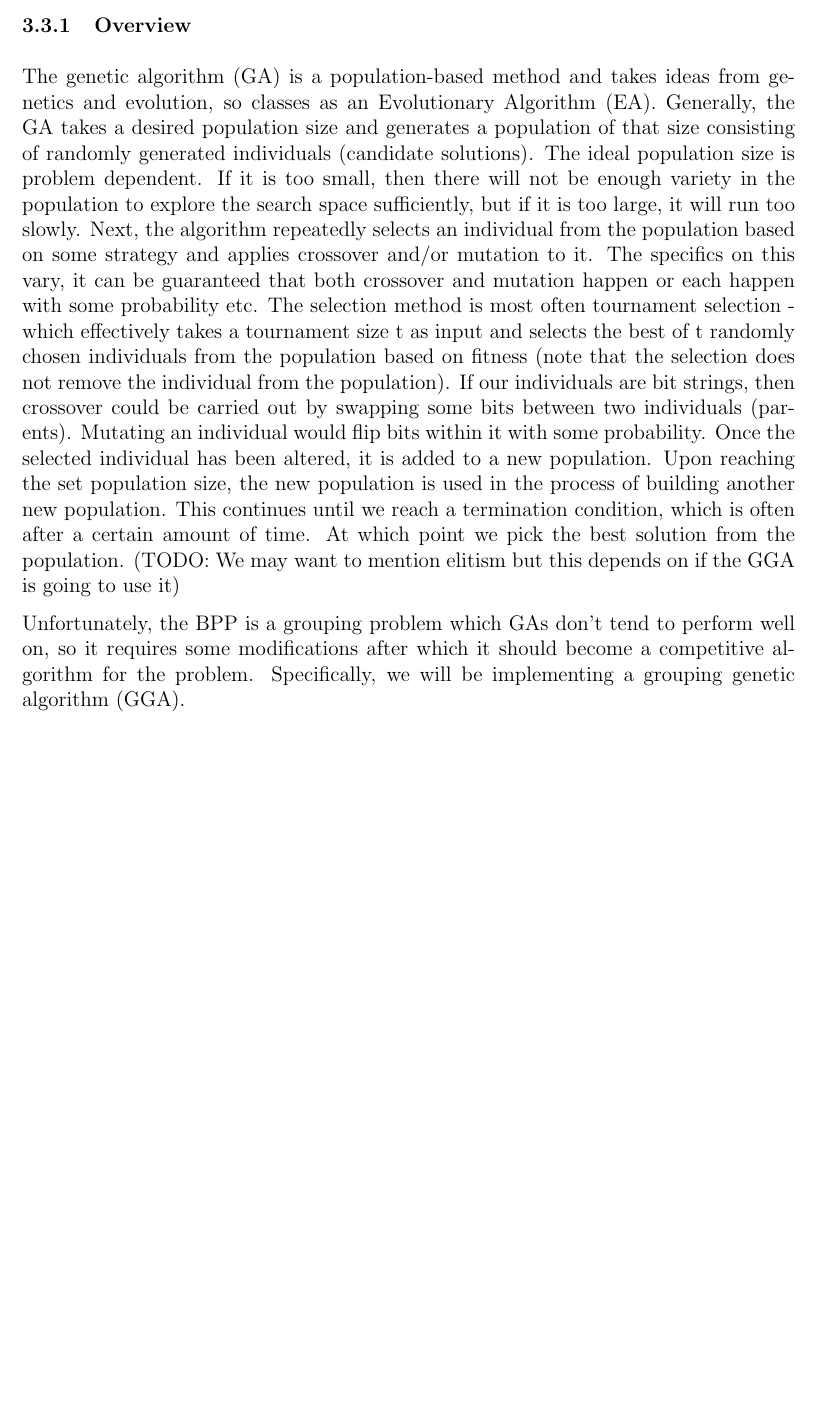
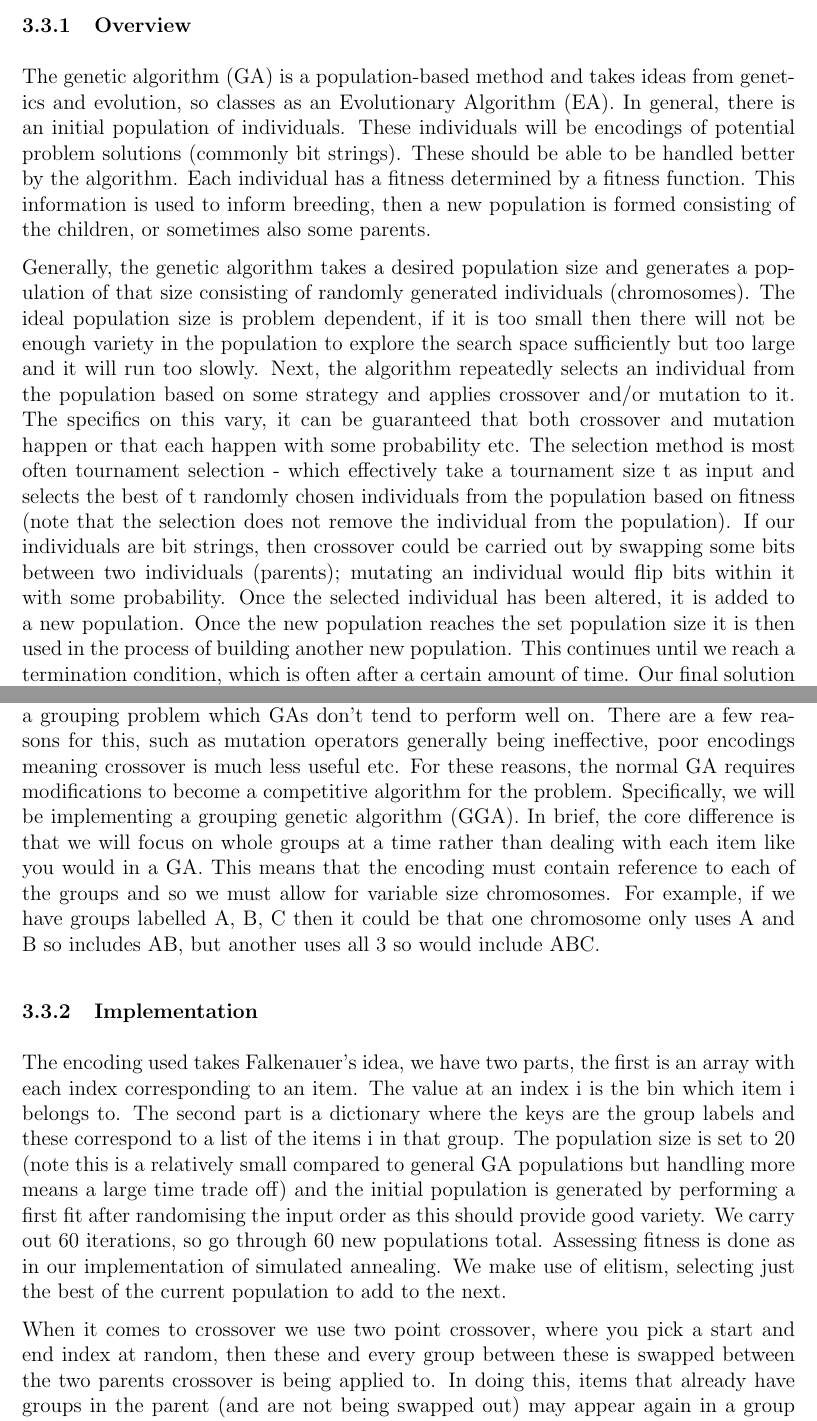
Before and after one commit to JoshuaRaybould/1D-Bin-Packing-Human-Vs-LLM-Algorithms, a LaTeX document (main.tex): part of page 7 of 9 before the commit and two parts of pages 7 and 8 of 10 after it, the two joined at a grey line, cut so that both start at the same text, the shorter picture padded with empty space. Compiled offline with pdfLaTeX.

Commit message:
update report with GGA implementation details

```diff
--- a/main.tex
+++ b/main.tex
@@ -117,9 +117,21 @@ First we obtain the initial candidate solution with FFD, this requires O(nlogn)
 
 \subsubsection{Overview}
 
-The genetic algorithm (GA) is a population-based method and takes ideas from genetics and evolution, so classes as an Evolutionary Algorithm (EA). Generally, the GA takes a desired population size and generates a population of that size consisting of randomly generated individuals (candidate solutions). The ideal population size is problem dependent. If it is too small, then there will not be enough variety in the population to explore the search space sufficiently, but if it is too large, it will run too slowly. Next, the algorithm repeatedly selects an individual from the population based on some strategy and applies crossover and/or mutation to it. The specifics on this vary, it can be guaranteed that both crossover and mutation happen or each happen with some probability etc. The selection method is most often tournament selection - which effectively takes a tournament size t as input and selects the best of t randomly chosen individuals from the population based on fitness (note that the selection does not remove the individual from the population). If our individuals are bit strings, then crossover could be carried out by swapping some bits between two individuals (parents). Mutating an individual would flip bits within it with some probability. Once the selected individual has been altered, it is added to a new population. Upon reaching the set population size, the new population is used in the process of building another new population. This continues until we reach a termination condition, which is often after a certain amount of time. At which point we pick the best solution from the population. (TODO: We may want to mention elitism but this depends on if the GGA is going to use it)
+The genetic algorithm (GA) is a population-based method and takes ideas from genetics and evolution, so classes as an Evolutionary Algorithm (EA). In general, there is an initial population of individuals. These individuals will be encodings of potential problem solutions (commonly bit strings). These should be able to be handled better by the algorithm. Each individual has a fitness determined by a fitness function. This information is used to inform breeding, then a new population is formed consisting of the children, or sometimes also some parents.
 
-Unfortunately, the BPP is a grouping problem which GAs don't tend to perform well on, so it requires some modifications after which it should become a competitive algorithm for the problem. Specifically, we will be implementing a grouping genetic algorithm (GGA).
+Generally, the genetic algorithm takes a desired population size and generates a population of that size consisting of randomly generated individuals (chromosomes). The ideal population size is problem dependent, if it is too small then there will not be enough variety in the population to explore the search space sufficiently but too large and it will run too slowly. Next, the algorithm repeatedly selects an individual from the population based on some strategy and applies crossover and/or mutation to it. The specifics on this vary, it can be guaranteed that both crossover and mutation happen or that each happen with some probability etc.  The selection method is most often tournament selection - which effectively take a tournament size t as input and selects the best of t randomly chosen individuals from the population based on fitness (note that the selection does not remove the individual from the population). If our individuals are bit strings, then crossover could be carried out by swapping some bits between two individuals (parents); mutating an individual would flip bits within it with some probability. Once the selected individual has been altered, it is added to a new population. Once the new population reaches the set population size it is then used in the process of building another new population. This continues until we reach a termination condition, which is often after a certain amount of time. Our final solution is then the highest fitness solution in the population we arrived at.
+
+There are many ways this algorithm can be slightly altered, one of relevance here is elitism. Rather than building the new population entirely via the process detailed before, we instead select some number, n, of individuals we wish to keep from the current population. These will be the fittest n individuals, referred to as elites.
+
+The following is heavily informed by Falkenauer's work here \cite{gga}, including some general parts of how we go on to implement the algorithm. Unfortunately, the BPP is a grouping problem which GAs don't tend to perform well on. There are a few reasons for this, such as mutation operators generally being ineffective, poor encodings meaning crossover is much less useful etc. For these reasons, the normal GA requires modifications to become a competitive algorithm for the problem. Specifically, we will be implementing a grouping genetic algorithm (GGA). In brief, the core difference is that we will focus on whole groups at a time rather than dealing with each item like you would in a GA. This means that the encoding must contain reference to each of the groups and so we must allow for variable size chromosomes. For example, if we have groups labelled A, B, C then it could be that one chromosome only uses A and B so includes AB, but another uses all 3 so would include ABC.
+
+\subsubsection{Implementation}
+The encoding used takes Falkenauer's idea, we have two parts, the first is an array with each index corresponding to an item. The value at an index i is the bin which item i belongs to. The second part is a dictionary where the keys are the group labels and these correspond to a list of the items i in that group. The population size is set to 20 (note this is a relatively small compared to general GA populations but handling more means a large time trade off) and the initial population is generated by performing a first fit after randomising the input order as this should provide good variety. We carry out 60 iterations, so go through 60 new populations total. Assessing fitness is done as in our implementation of simulated annealing. We make use of elitism, selecting just the best of the current population to add to the next.
+
+When it comes to crossover we use two point crossover, where you pick a start and end index at random, then these and every group between these is swapped between the two parents crossover is being applied to. In doing this, items that already have groups in the parent (and are not being swapped out) may appear again in a group that has been swapped into this parent so must be removed from its previous group and the first part of the encoding updated. Most of the time some items will be left unassigned since it is unlikely the groups being swapped contain the exact same items, so FFD is applied to ensure every item has a group again. Crossover is time consuming and so is only applied 10\% of the time. Mutation simply removes a group at random then applies FFD to the items.
+
+\subsubsection{Time Complexity}
+
 \section{Comparison}
 
 \begin{thebibliography}{00}
```
Also changed, not shown: main.tex (10 more changed lines).
